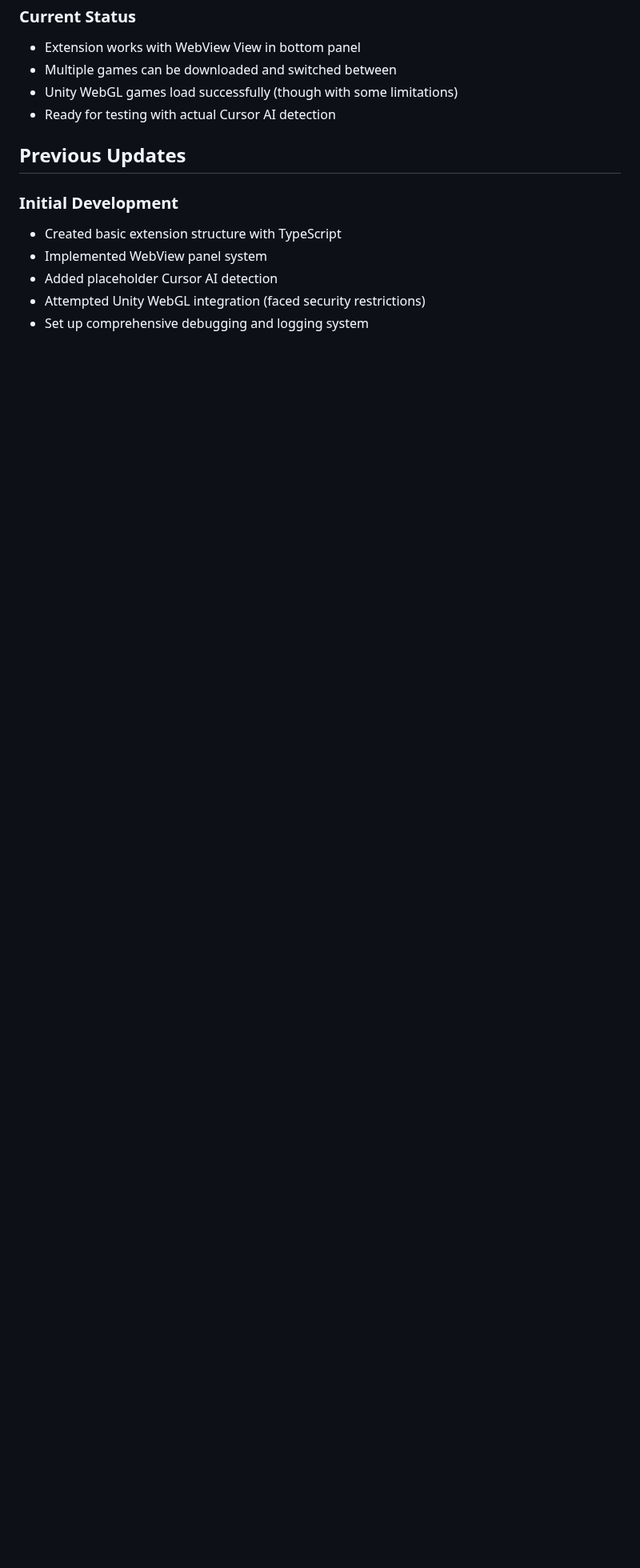
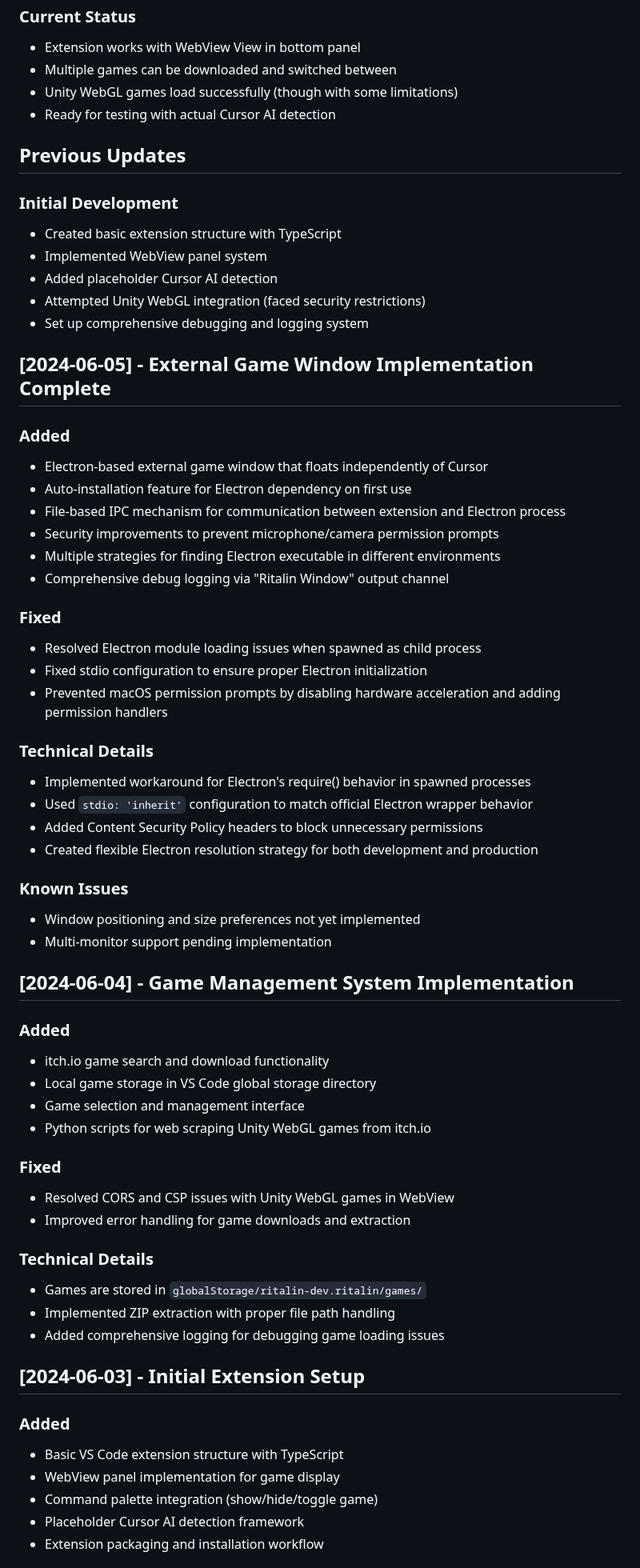
Before and after one commit to calemcnulty-gai/ritalin, a Markdown page: .cursor/changelog.md, the part around one of its changes. Shown at 80% size. GitHub-like rendering; blank space fills up the shorter version.

Commit message:
Update project plan and changelog for completed external window implementation

```diff
--- a/.cursor/changelog.md
+++ b/.cursor/changelog.md
@@ -294,3 +294,55 @@
 - Added placeholder Cursor AI detection
 - Attempted Unity WebGL integration (faced security restrictions)
 - Set up comprehensive debugging and logging system
+
+## [2024-06-05] - External Game Window Implementation Complete
+
+### Added
+- Electron-based external game window that floats independently of Cursor
+- Auto-installation feature for Electron dependency on first use
+- File-based IPC mechanism for communication between extension and Electron process
+- Security improvements to prevent microphone/camera permission prompts
+- Multiple strategies for finding Electron executable in different environments
+- Comprehensive debug logging via "Ritalin Window" output channel
+
+### Fixed
+- Resolved Electron module loading issues when spawned as child process
+- Fixed stdio configuration to ensure proper Electron initialization
+- Prevented macOS permission prompts by disabling hardware acceleration and adding permission handlers
+
+### Technical Details
+- Implemented workaround for Electron's require() behavior in spawned processes
+- Used `stdio: 'inherit'` configuration to match official Electron wrapper behavior
+- Added Content Security Policy headers to block unnecessary permissions
+- Created flexible Electron resolution strategy for both development and production
+
+### Known Issues
+- Window positioning and size preferences not yet implemented
+- Multi-monitor support pending implementation
+
+## [2024-06-04] - Game Management System Implementation
+
+### Added
+- itch.io game search and download functionality
+- Local game storage in VS Code global storage directory
+- Game selection and management interface
+- Python scripts for web scraping Unity WebGL games from itch.io
+
+### Fixed
+- Resolved CORS and CSP issues with Unity WebGL games in WebView
+- Improved error handling for game downloads and extraction
+
+### Technical Details
+- Games are stored in `globalStorage/ritalin-dev.ritalin/games/`
+- Implemented ZIP extraction with proper file path handling
+- Added comprehensive logging for debugging game loading issues
+
+## [2024-06-03] - Initial Extension Setup
+
+### Added
+- Basic VS Code extension structure with TypeScript
+- WebView panel implementation for game display
+- Command palette integration (show/hide/toggle game)
+- Placeholder Cursor AI detection framework
+- Extension packaging and installation workflow
+
```
Also changed, not shown: other parts of .cursor/changelog.md (+8 -0 lines), .cursor/project_plan.md (+2 -2 lines).
